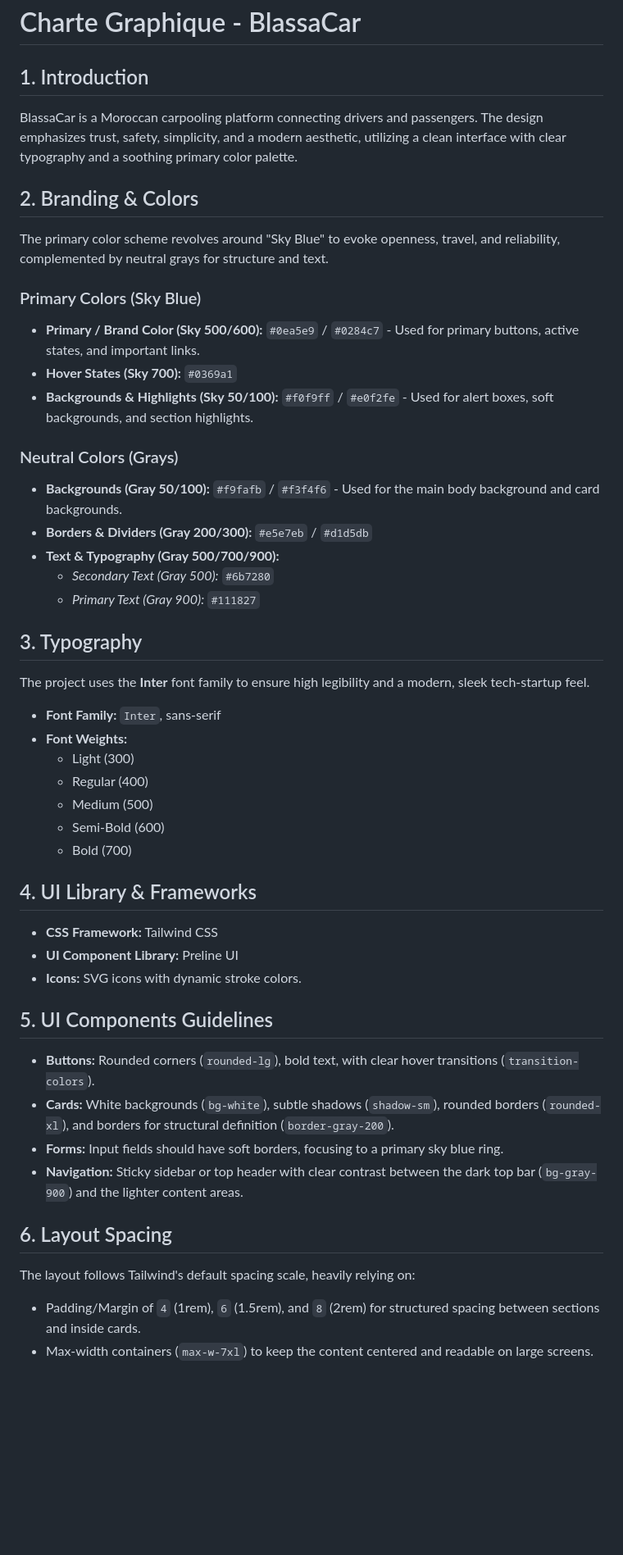
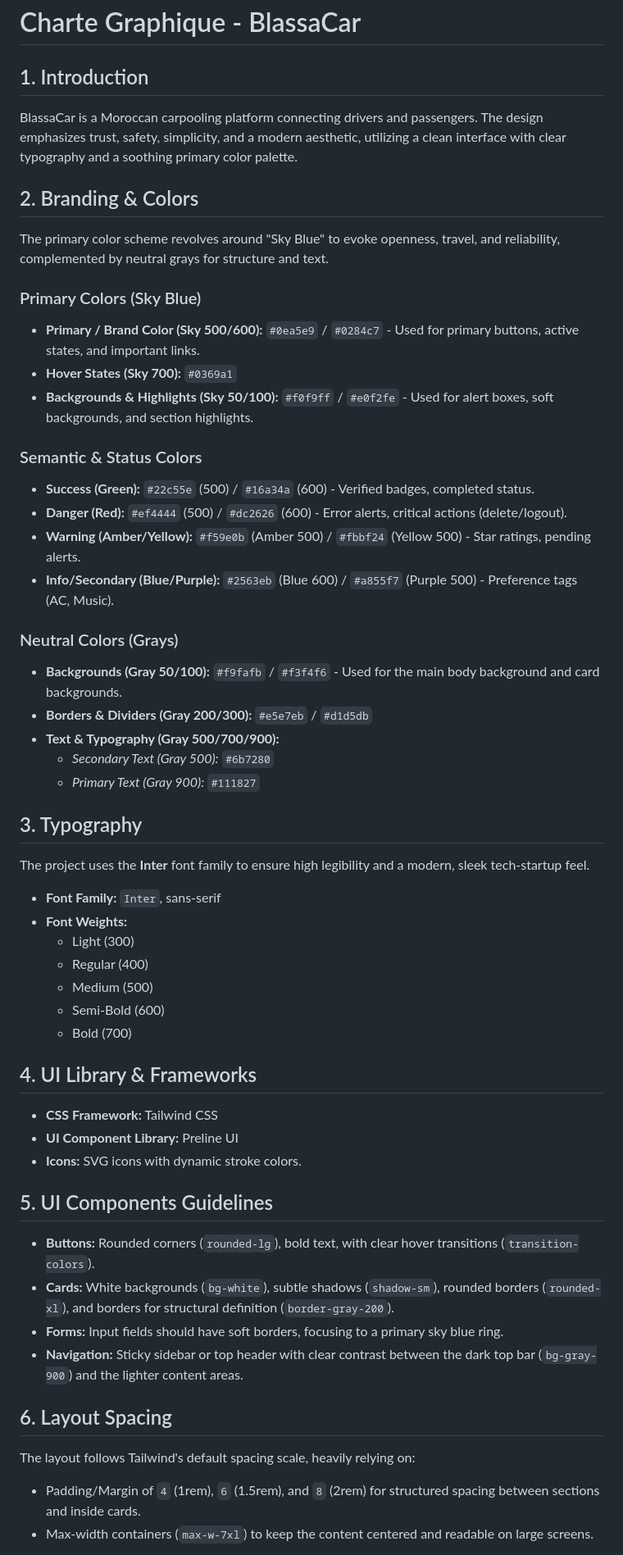
Before and after one commit to ayoub21dev/BlassaCar, a Markdown page: Maquettage/charte-graphique/chart.md, the part around the change. Shown: that part at 82% size. GitHub-like rendering; blank space fills up the shorter version.

```diff
--- a/Maquettage/charte-graphique/chart.md
+++ b/Maquettage/charte-graphique/chart.md
@@ -1,24 +1,36 @@
 # Charte Graphique - BlassaCar
 
 ## 1. Introduction
+
 BlassaCar is a Moroccan carpooling platform connecting drivers and passengers. The design emphasizes trust, safety, simplicity, and a modern aesthetic, utilizing a clean interface with clear typography and a soothing primary color palette.
 
 ## 2. Branding & Colors
+
 The primary color scheme revolves around "Sky Blue" to evoke openness, travel, and reliability, complemented by neutral grays for structure and text.
 
 ### Primary Colors (Sky Blue)
+
 - **Primary / Brand Color (Sky 500/600):** `#0ea5e9` / `#0284c7` - Used for primary buttons, active states, and important links.
 - **Hover States (Sky 700):** `#0369a1`
 - **Backgrounds & Highlights (Sky 50/100):** `#f0f9ff` / `#e0f2fe` - Used for alert boxes, soft backgrounds, and section highlights.
 
+### Semantic & Status Colors
+
+- **Success (Green):** `#22c55e` (500) / `#16a34a` (600) - Verified badges, completed status.
+- **Danger (Red):** `#ef4444` (500) / `#dc2626` (600) - Error alerts, critical actions (delete/logout).
+- **Warning (Amber/Yellow):** `#f59e0b` (Amber 500) / `#fbbf24` (Yellow 500) - Star ratings, pending alerts.
+- **Info/Secondary (Blue/Purple):** `#2563eb` (Blue 600) / `#a855f7` (Purple 500) - Preference tags (AC, Music).
+
 ### Neutral Colors (Grays)
+
 - **Backgrounds (Gray 50/100):** `#f9fafb` / `#f3f4f6` - Used for the main body background and card backgrounds.
 - **Borders & Dividers (Gray 200/300):** `#e5e7eb` / `#d1d5db`
 - **Text & Typography (Gray 500/700/900):**
-  - *Secondary Text (Gray 500):* `#6b7280`
-  - *Primary Text (Gray 900):* `#111827`
+  - _Secondary Text (Gray 500):_ `#6b7280`
+  - _Primary Text (Gray 900):_ `#111827`
 
 ## 3. Typography
+
 The project uses the **Inter** font family to ensure high legibility and a modern, sleek tech-startup feel.
 
 - **Font Family:** `Inter`, sans-serif
@@ -30,17 +42,21 @@ The project uses the **Inter** font family to ensure high legibility and a moder
   - Bold (700)
 
 ## 4. UI Library & Frameworks
+
 - **CSS Framework:** Tailwind CSS
 - **UI Component Library:** Preline UI
 - **Icons:** SVG icons with dynamic stroke colors.
 
 ## 5. UI Components Guidelines
+
 - **Buttons:** Rounded corners (`rounded-lg`), bold text, with clear hover transitions (`transition-colors`).
 - **Cards:** White backgrounds (`bg-white`), subtle shadows (`shadow-sm`), rounded borders (`rounded-xl`), and borders for structural definition (`border-gray-200`).
 - **Forms:** Input fields should have soft borders, focusing to a primary sky blue ring.
 - **Navigation:** Sticky sidebar or top header with clear contrast between the dark top bar (`bg-gray-900`) and the lighter content areas.
 
 ## 6. Layout Spacing
+
 The layout follows Tailwind's default spacing scale, heavily relying on:
+
 - Padding/Margin of `4` (1rem), `6` (1.5rem), and `8` (2rem) for structured spacing between sections and inside cards.
 - Max-width containers (`max-w-7xl`) to keep the content centered and readable on large screens.
```
Also changed, not shown: Rapport/Readme.md (+1 -1 lines), Rapport/images/digramedeClass.png (added), 8 other files.
